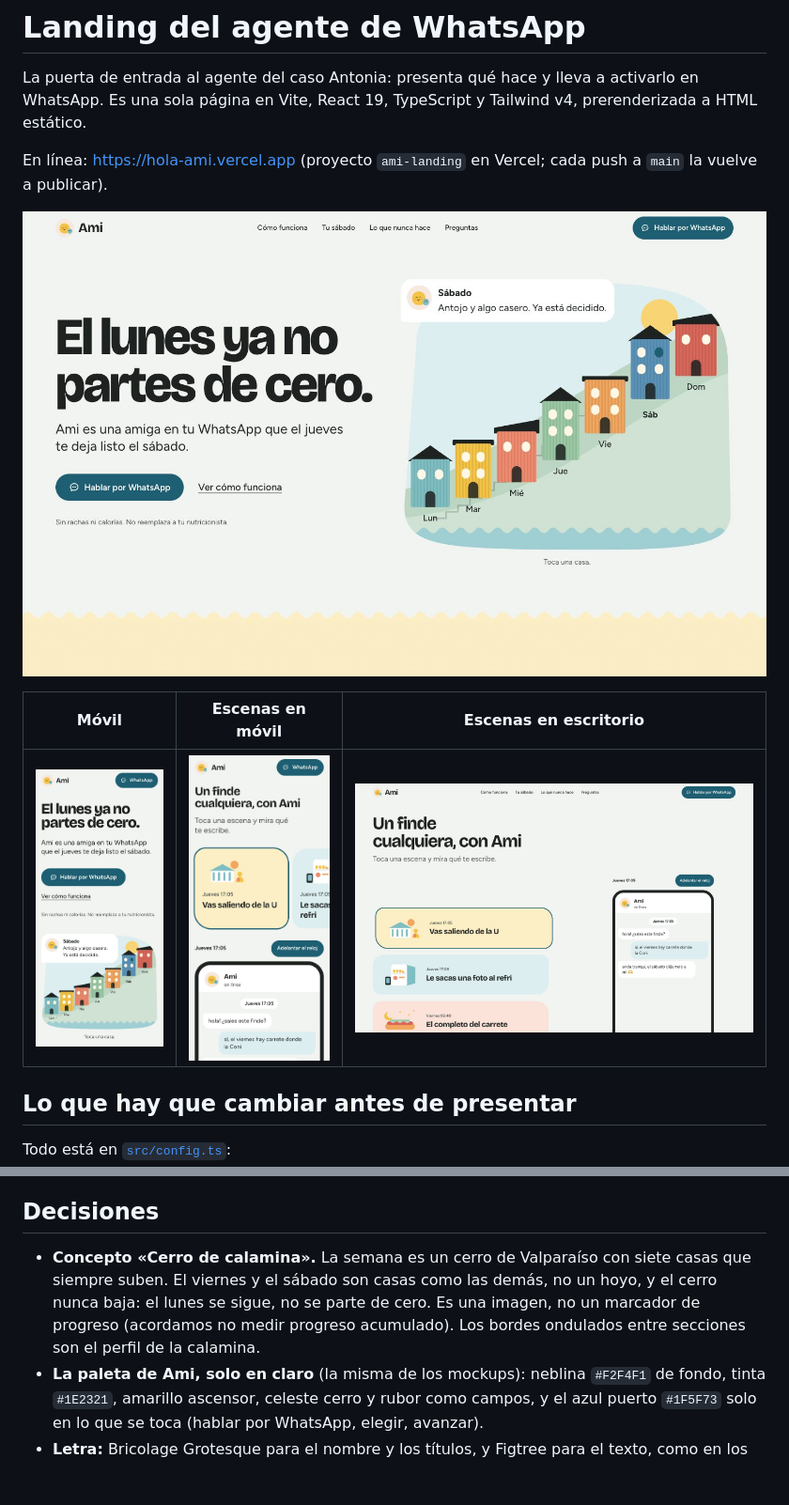
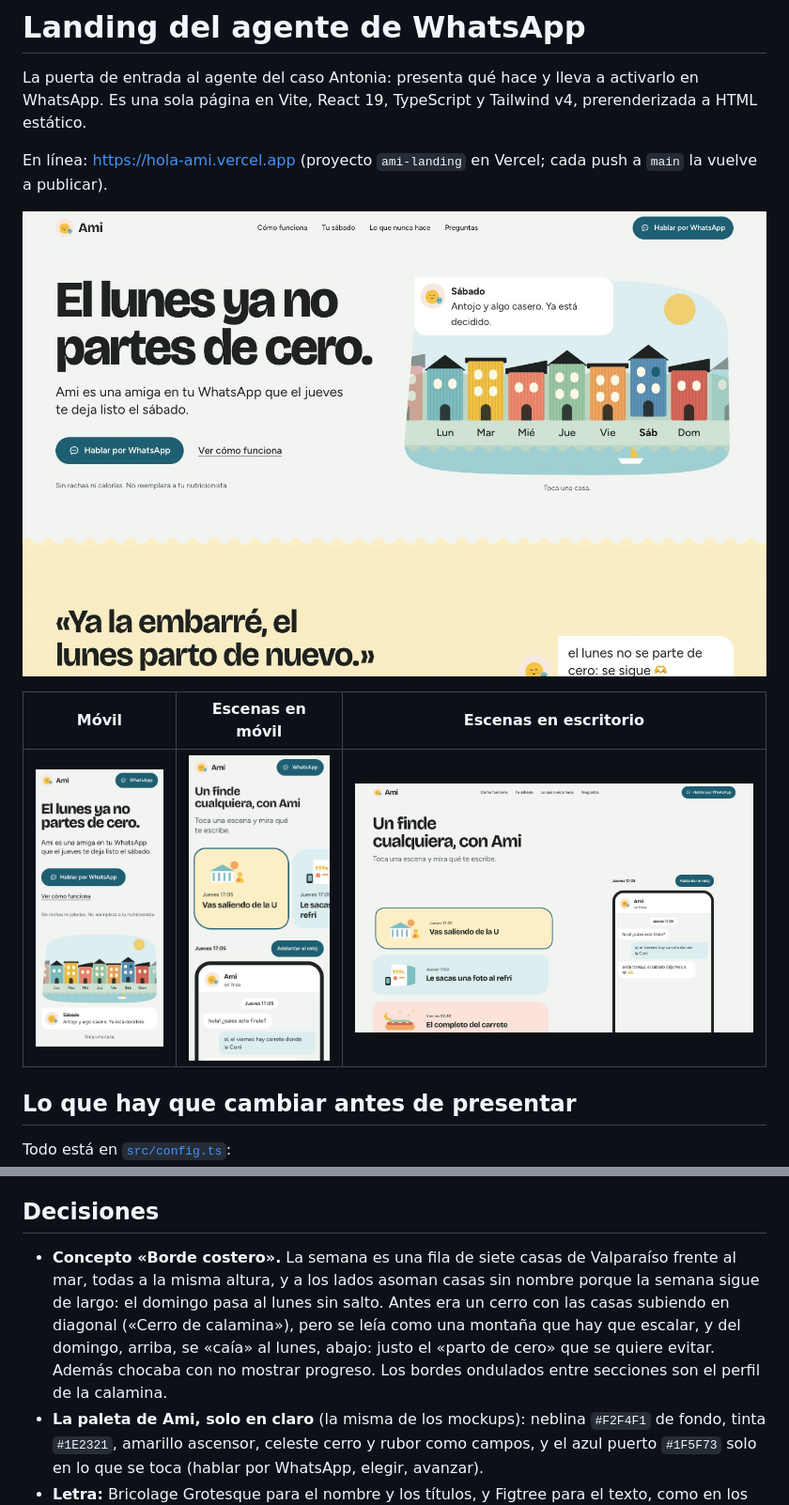
Before and after one commit to Bentonio96/Hackathon-Senales, a Markdown page: landing/README.md, 2 parts joined by grey strips. Shown at 94% size. Rendered like a GitHub page; pictures changed too: landing/docs/escritorio-claro.jpg, landing/docs/escritorio-escenas.jpg, landing/docs/movil-claro.jpg; blank space fills up the shorter version.

```diff
--- a/landing/README.md
+++ b/landing/README.md
@@ -37,7 +37,7 @@ Ya está creado: el proyecto `ami-landing` en la cuenta personal, enlazado al re
 
 ## Decisiones
 
-- **Concepto «Cerro de calamina».** La semana es un cerro de Valparaíso con siete casas que siempre suben. El viernes y el sábado son casas como las demás, no un hoyo, y el cerro nunca baja: el lunes se sigue, no se parte de cero. Es una imagen, no un marcador de progreso (acordamos no medir progreso acumulado). Los bordes ondulados entre secciones son el perfil de la calamina.
+- **Concepto «Borde costero».** La semana es una fila de siete casas de Valparaíso frente al mar, todas a la misma altura, y a los lados asoman casas sin nombre porque la semana sigue de largo: el domingo pasa al lunes sin salto. Antes era un cerro con las casas subiendo en diagonal («Cerro de calamina»), pero se leía como una montaña que hay que escalar, y del domingo, arriba, se «caía» al lunes, abajo: justo el «parto de cero» que se quiere evitar. Además chocaba con no mostrar progreso. Los bordes ondulados entre secciones son el perfil de la calamina.
 - **La paleta de Ami, solo en claro** (la misma de los mockups): neblina `#F2F4F1` de fondo, tinta `#1E2321`, amarillo ascensor, celeste cerro y rubor como campos, y el azul puerto `#1F5F73` solo en lo que se toca (hablar por WhatsApp, elegir, avanzar).
 - **Letra:** Bricolage Grotesque para el nombre y los títulos, y Figtree para el texto, como en los mockups.
 - **Poco texto, escenas cotidianas:** el corazón de la página son seis escenas de un finde (saliendo de la U, la foto del refri, el completo del carrete, la caña, el sushi con las amigas, la culpa del domingo), cada una con su dibujo. Al tocarla, el chat muestra qué le escribe Ami en ese momento.
```
Also changed, not shown: landing/docs/escritorio-sabado.jpg, 6 other files.
